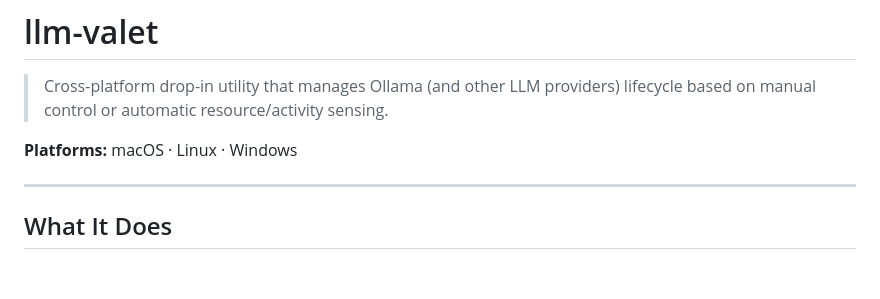
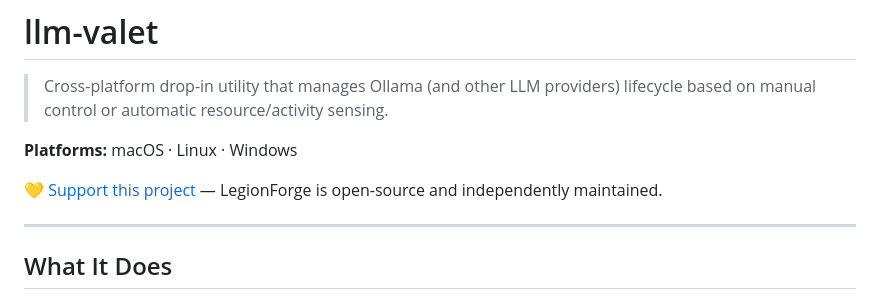
Before and after one commit to LegionForge/llm-valet, a Markdown page: README.md, the part around the change. GitHub-like rendering; blank space fills up the shorter version.

Commit message:
Add support-this-project link to README
Co-Authored-By: Claude Sonnet 5 <noreply@anthropic.com>

```diff
--- a/README.md
+++ b/README.md
@@ -3,6 +3,8 @@
 > Cross-platform drop-in utility that manages Ollama (and other LLM providers) lifecycle based on manual control or automatic resource/activity sensing.
 
 **Platforms:** macOS · Linux · Windows
+
+💛 [Support this project](https://legionforge.org/donations) — LegionForge is open-source and independently maintained.
 
 ---
 
```
